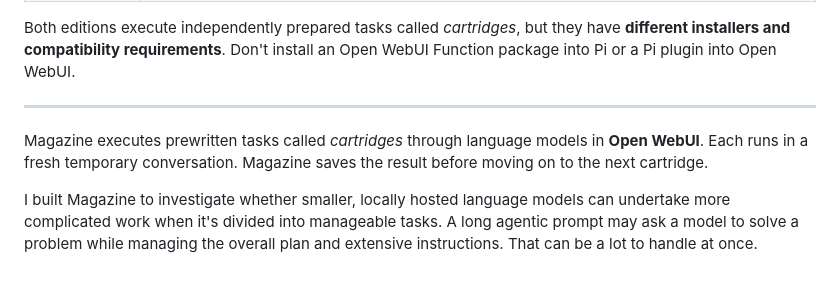
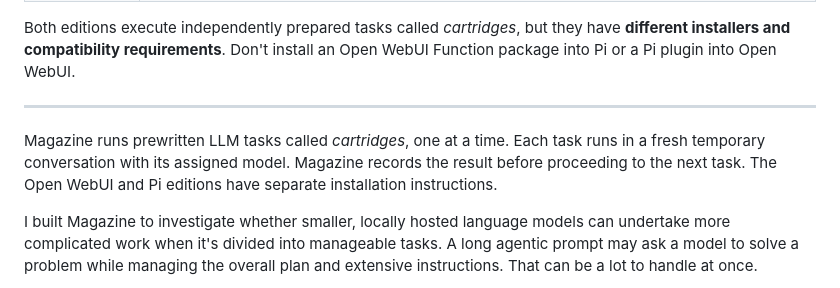
Before and after one commit to Nundrian/Magazine, a Markdown page: README.md, the part around the change. Drawn GitHub-style.

Commit message:
Clarify README overview in direct, factual language

```diff
--- a/README.md
+++ b/README.md
@@ -18,9 +18,7 @@ Both editions execute independently prepared tasks called *cartridges*, but they
 
 ---
 
-Magazine executes prewritten tasks called *cartridges* through language models
-in **Open WebUI**. Each runs in a fresh temporary conversation. Magazine saves the result
-before moving on to the next cartridge.
+Magazine runs prewritten LLM tasks called *cartridges*, one at a time. Each task runs in a fresh temporary conversation with its assigned model. Magazine records the result before proceeding to the next task. The Open WebUI and Pi editions have separate installation instructions.
 
 I built Magazine to investigate whether smaller, locally hosted language models
 can undertake more complicated work when it's divided into manageable tasks.
```
